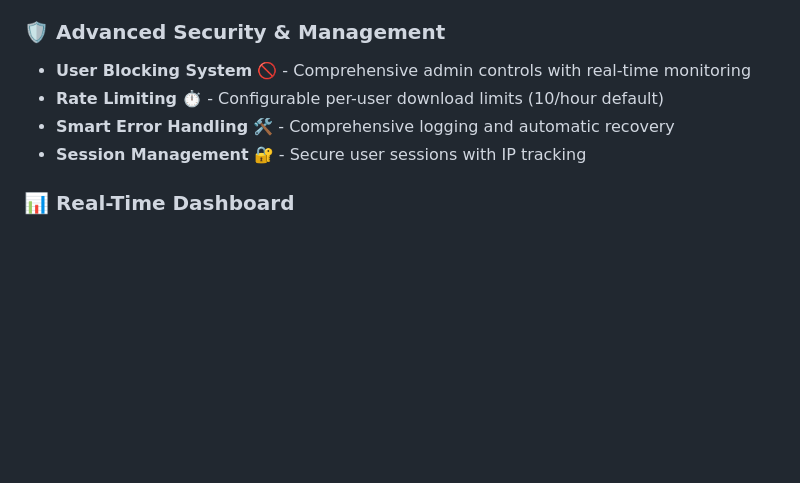
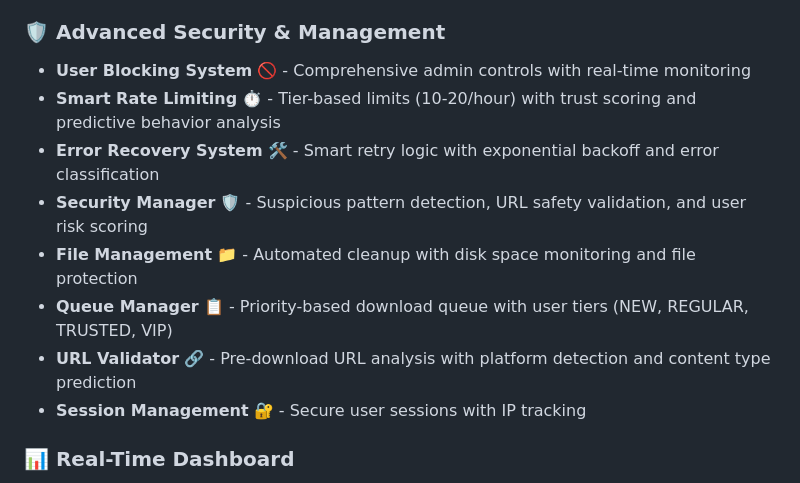
Before and after one commit to Fahad-BA/cooldl-v2, a Markdown page: README.md, the part around one of its changes. GitHub-like rendering; blank space fills up the shorter version.

```diff
--- a/README.md
+++ b/README.md
@@ -40,8 +40,12 @@
 
 ### 🛡️ **Advanced Security & Management**
 - **User Blocking System** 🚫 - Comprehensive admin controls with real-time monitoring
-- **Rate Limiting** ⏱️ - Configurable per-user download limits (10/hour default)
-- **Smart Error Handling** 🛠️ - Comprehensive logging and automatic recovery
+- **Smart Rate Limiting** ⏱️ - Tier-based limits (10-20/hour) with trust scoring and predictive behavior analysis
+- **Error Recovery System** 🛠️ - Smart retry logic with exponential backoff and error classification
+- **Security Manager** 🛡️ - Suspicious pattern detection, URL safety validation, and user risk scoring
+- **File Management** 📁 - Automated cleanup with disk space monitoring and file protection
+- **Queue Manager** 📋 - Priority-based download queue with user tiers (NEW, REGULAR, TRUSTED, VIP)
+- **URL Validator** 🔗 - Pre-download URL analysis with platform detection and content type prediction
 - **Session Management** 🔐 - Secure user sessions with IP tracking
 
 ### 📊 **Real-Time Dashboard**
```
Also changed, not shown: other parts of README.md (+85 -47 lines).
